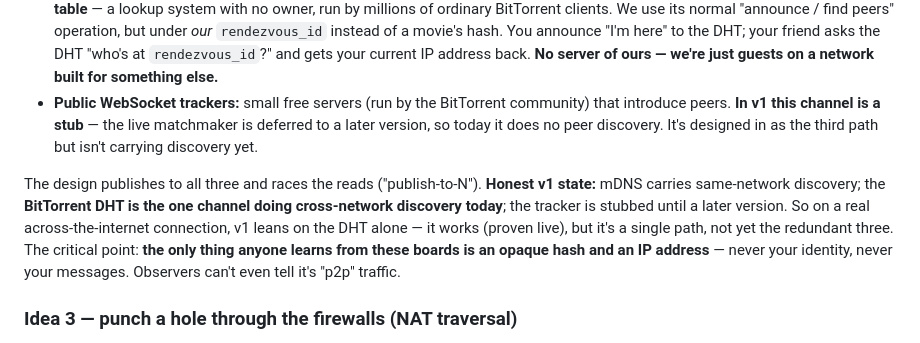
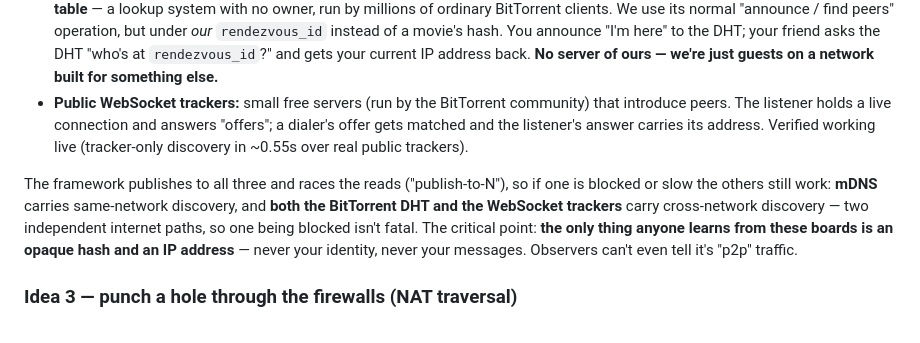
Before and after one commit to fire17/p2p, a Markdown page: docs/HOW-IT-WORKS.md, the part around the change. Rendered like a GitHub page.

```diff
--- a/docs/HOW-IT-WORKS.md
+++ b/docs/HOW-IT-WORKS.md
@@ -48,15 +48,14 @@ that already exist for other reasons. We ride three of them:
   current IP address back. **No server of ours — we're just guests on a network built for
   something else.**
 - **Public WebSocket trackers:** small free servers (run by the BitTorrent community) that
-  introduce peers. **In v1 this channel is a stub** — the live matchmaker is deferred to a
-  later version, so today it does no peer discovery. It's designed in as the third path but
-  isn't carrying discovery yet.
+  introduce peers. The listener holds a live connection and answers "offers"; a dialer's
+  offer gets matched and the listener's answer carries its address. Verified working live
+  (tracker-only discovery in ~0.55s over real public trackers).
 
-The design publishes to all three and races the reads ("publish-to-N"). **Honest v1 state:**
-mDNS carries same-network discovery; the **BitTorrent DHT is the one channel doing
-cross-network discovery today**; the tracker is stubbed until a later version. So on a real
-across-the-internet connection, v1 leans on the DHT alone — it works (proven live), but it's
-a single path, not yet the redundant three. The critical point: **the
+The framework publishes to all three and races the reads ("publish-to-N"), so if one is
+blocked or slow the others still work: **mDNS** carries same-network discovery, and **both
+the BitTorrent DHT and the WebSocket trackers** carry cross-network discovery — two
+independent internet paths, so one being blocked isn't fatal. The critical point: **the
 only thing anyone learns from these boards is an opaque hash and an IP address** — never
 your identity, never your messages. Observers can't even tell it's "p2p" traffic.
 
```
Also changed, not shown: docs/DIVERGENCES.md (+14 -1 lines).
